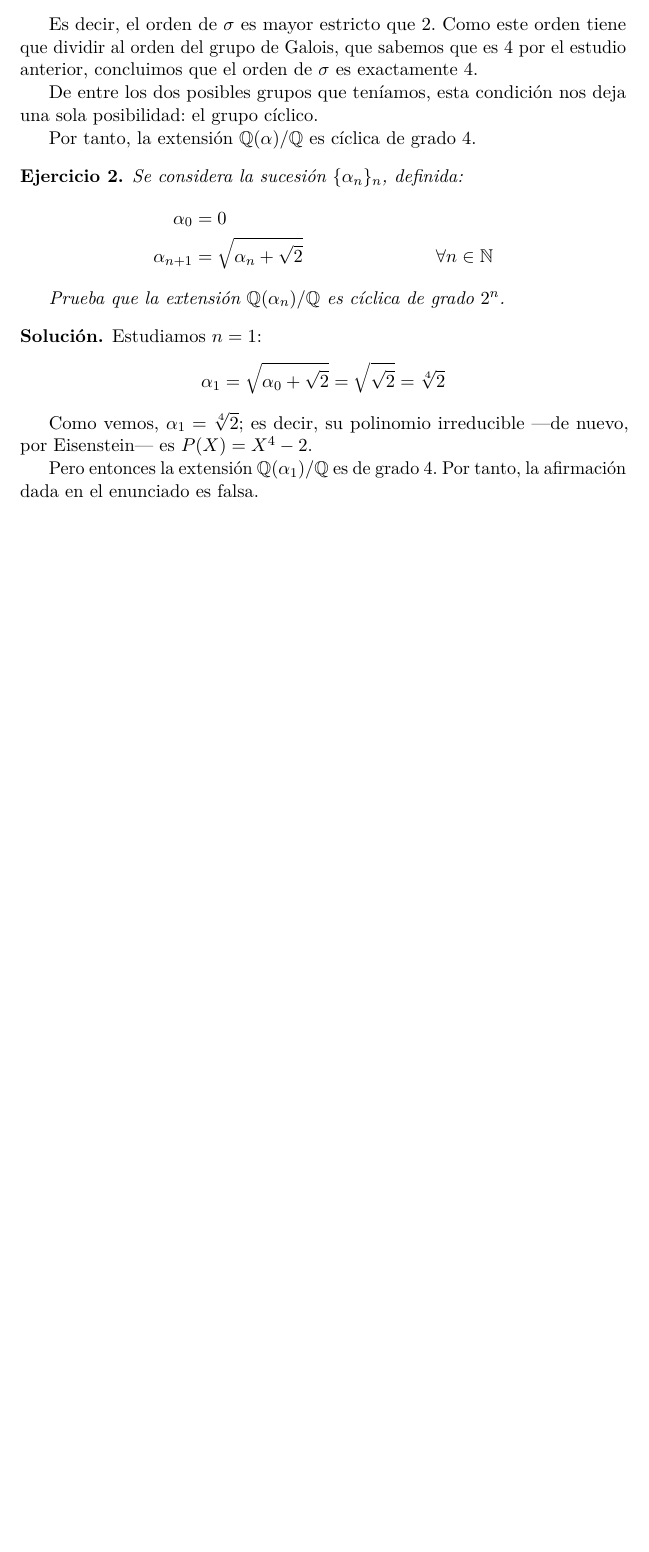
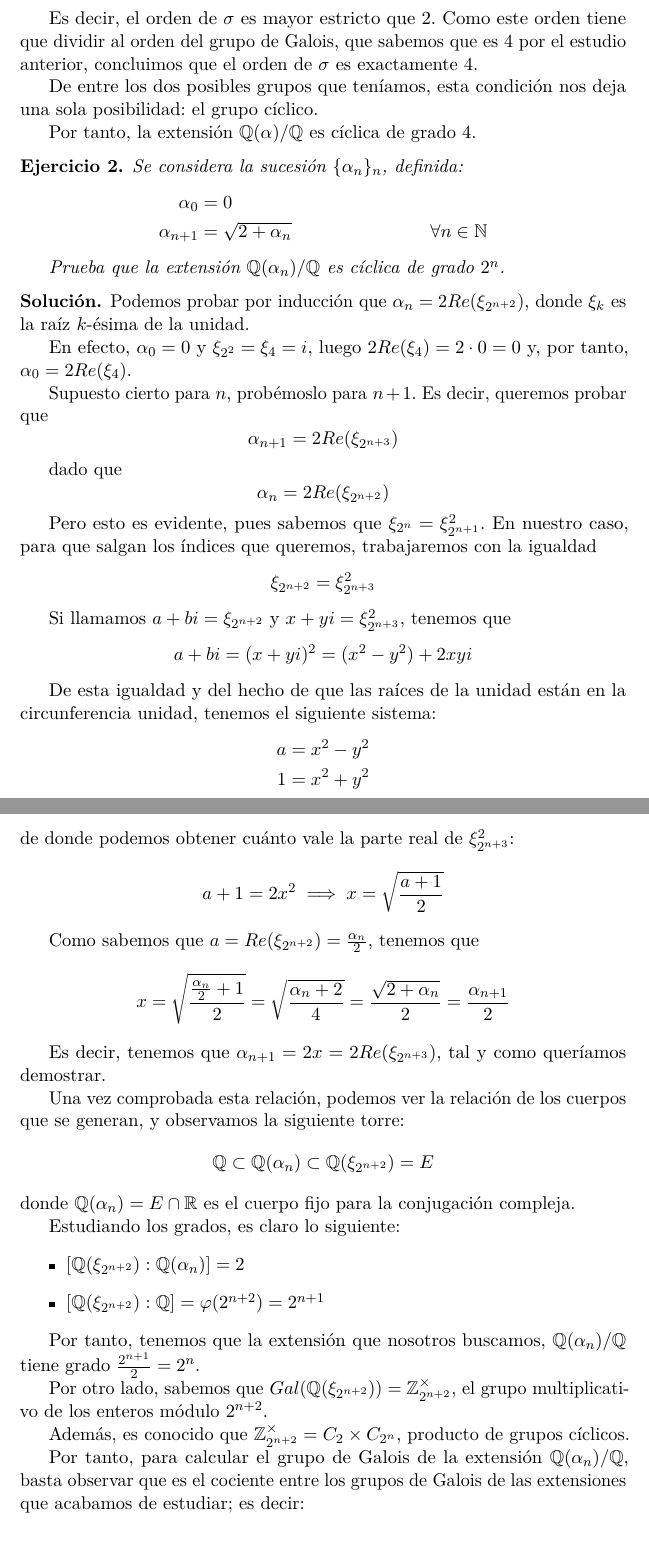
Before and after one commit to agarciamontoro/Galois-theory, a LaTeX document (GarciaMontoro-Alejandro_Semana11.tex): part of page 2 of 2 before the commit and two parts of pages 2 and 3 of 3 after it, the two joined at a grey line, cut so that both start at the same text, the shorter picture padded with empty space. Compiled offline with pdfLaTeX.

Commit message:
Corrige semana 11

```diff
--- a/GarciaMontoro-Alejandro_Semana11.tex
+++ b/GarciaMontoro-Alejandro_Semana11.tex
@@ -60,20 +60,78 @@
       Se considera la sucesión $\{\alpha_n\}_n$, definida:
       \begin{align*}
           \alpha_0 &= 0 \\
-          \alpha_{n+1} &=  \sqrt{\alpha_n+\sqrt{2}} &\forall n\in\mathbb{N}
+          \alpha_{n+1} &=  \sqrt{2+\alpha_n} &\forall n\in\mathbb{N}
       \end{align*}
 
       Prueba que la extensión $\mathbb{Q}(\alpha_n)/\mathbb{Q}$ es cíclica de grado $2^n$.
   \end{ejercicio}
 
   \begin{solucion}
-      Estudiamos $n = 1$:
+      Podemos probar por inducción que $\alpha_n = 2 Re(\xi_{2^{n+2}})$, donde $\xi_k$ es la raíz $k$-ésima de la unidad.
+
+      En efecto, $\alpha_0 = 0$ y $\xi_{2^2} = \xi_4 = i$, luego $2 Re(\xi_4) = 2\cdot0 = 0$ y, por tanto, $\alpha_0 = 2 Re(\xi_4)$.
+
+      Supuesto cierto para $n$, probémoslo para $n+1$. Es decir, queremos probar que
       \[
-      \alpha_1 = \sqrt{\alpha_0+\sqrt{2}} = \sqrt{\sqrt{2}} = \sqrt[4]{2}
+      \alpha_{n+1} = 2 Re(\xi_{2^{n+3}})
       \]
 
-      Como vemos, $\alpha_1 = \sqrt[4]{2}$; es decir, su polinomio irreducible ---de nuevo, por Eisenstein--- es $P(X) = X^4-2$.
+      dado que
+      \[
+      \alpha_n = 2 Re(\xi_{2^{n+2}})
+      \]
 
-      Pero entonces la extensión $\mathbb{Q}(\alpha_1)/\mathbb{Q}$ es de grado 4. Por tanto, la afirmación dada en el enunciado es falsa.
-  \end{solucion}
+      Pero esto es evidente, pues sabemos que $\xi_{2^n} = \xi_{2^{n+1}}^2$. En nuestro caso, para que salgan los índices que queremos, trabajaremos con la igualdad
+      \[
+      \xi_{2^{n+2}} = \xi_{2^{n+3}}^2
+      \]
+
+      Si llamamos $a+bi = \xi_{2^{n+2}}$ y $x+yi = \xi_{2^{n+3}}^2$, tenemos que
+      \[
+      a + bi = (x + yi)^2 = (x^2-y^2) + 2xyi
+      \]
+
+      De esta igualdad y del hecho de que las raíces de la unidad están en la circunferencia unidad, tenemos el siguiente sistema:
+      \begin{align*}
+          a &= x^2 - y^2 \\
+          1 &= x^2 + y^2
+      \end{align*}
+      de donde podemos obtener cuánto vale la parte real de $\xi_{2^{n+3}}^2$:
+      \[
+      a + 1 = 2x^2 \implies x = \sqrt{\frac{a+1}{2}}
+      \]
+
+      Como sabemos que $a = Re(\xi_{2^{n+2}}) = \frac{\alpha_n}{2}$, tenemos que
+      \[
+      x = \sqrt{\frac{\frac{\alpha_n}{2}+1}{2}} = \sqrt{\frac{\alpha_n + 2}{4}} = \frac{\sqrt{2+\alpha_n}}{2} = \frac{\alpha_{n+1}}{2}
+      \]
+
+      Es decir, tenemos que $\alpha_{n+1} = 2x = 2Re(\xi_{2^{n+3}})$, tal y como queríamos demostrar.
+
+      Una vez comprobada esta relación, podemos ver la relación de los cuerpos que se generan, y observamos la siguiente torre:
+      \[
+      \mathbb{Q} \subset \mathbb{Q}(\alpha_n) \subset \mathbb{Q}(\xi_{2^{n+2}}) = E
+      \]
+      donde $\mathbb{Q}(\alpha_n) = E \cap \mathbb{R}$ es el cuerpo fijo para la conjugación compleja.
+
+      Estudiando los grados, es claro lo siguiente:
+      \begin{itemize}
+          \item $[\mathbb{Q}(\xi_{2^{n+2}}):\mathbb{Q}(\alpha_n)] = 2$
+          \item $[\mathbb{Q}(\xi_{2^{n+2}}):\mathbb{Q}] = \varphi(2^{n+2}) = 2^{n+1}$
+      \end{itemize}
+
+      Por tanto, tenemos que la extensión que nosotros buscamos, $\mathbb{Q}(\alpha_n)/\mathbb{Q}$ tiene grado $\frac{2^{n+1}}{2} = 2^n$.
+
+      Por otro lado, sabemos que $Gal(\mathbb{Q}(\xi_{2^{n+2}})) = \mathbb{Z}_{2^{n+2}}^\times$, el grupo multiplicativo de los enteros módulo $2^{n+2}$.
+
+      Además, es conocido que $\mathbb{Z}_{2^{n+2}}^\times = C_2 \times C_{2^n}$, producto de grupos cíclicos.
+
+      Por tanto, para calcular el grupo de Galois de la extensión $\mathbb{Q}(\alpha_n)/\mathbb{Q}$, basta observar que es el cociente entre los grupos de Galois de las extensiones que acabamos de estudiar; es decir:
+
+      \[
+      Gal(\mathbb{Q}(\alpha_n)/\mathbb{Q}) =  \frac{Gal(\mathbb{Q}(\xi_{2^{n+2}})/\mathbb{Q})}{Gal(\mathbb{Q}(\xi_{2^{n+2}})/\mathbb{Q}(\alpha_n))} = \frac{C_2 \times C_{2^n}}{C_2} = C_{2^n}
+      \]
+
+      Concluimos así que la extensión $\mathbb{Q}(\alpha_n)/\mathbb{Q}$ es cíclica de grado $2^n$, tal y como queríamos demostrar.
+    \end{solucion}
 \end{document}
```
Also changed, not shown: GarciaMontoro-Alejandro_Semana11.pdf, GarciaMontoro-Alejandro_Semana11.tex (2 more changed lines).
